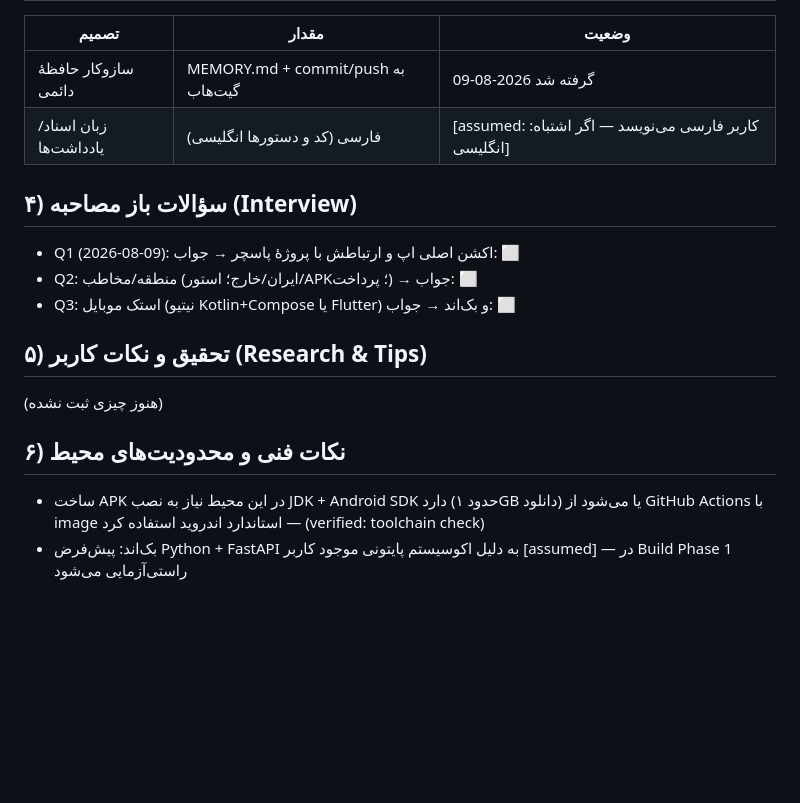
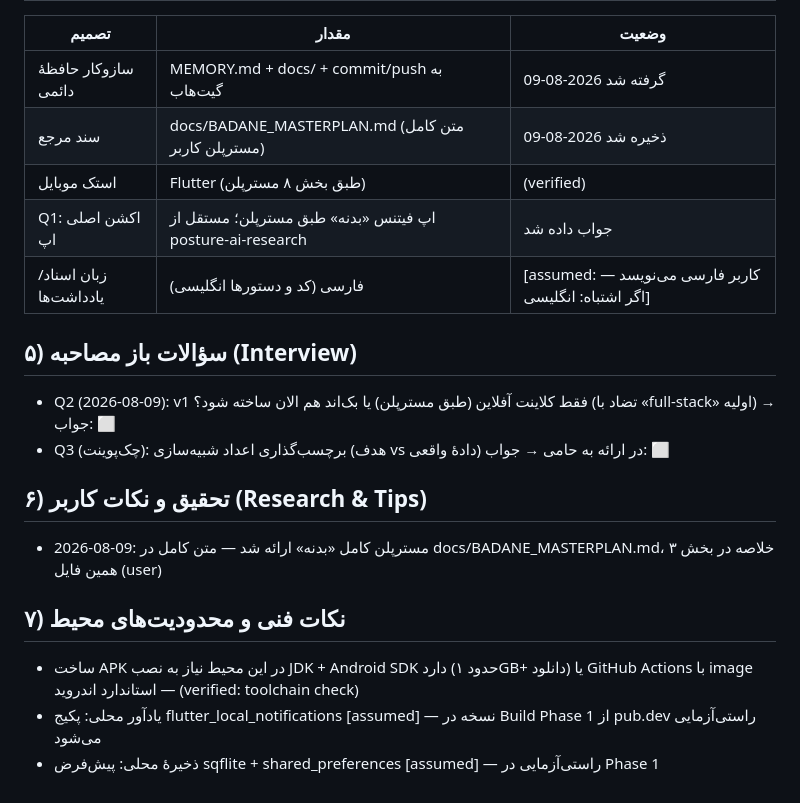
Before and after one commit to avazpoors-stack/app, a Markdown page: MEMORY.md, the part around one of its changes. Rendered like a GitHub page; blank space fills up the shorter version.

```diff
--- a/MEMORY.md
+++ b/MEMORY.md
@@ -33,17 +48,20 @@
 | تصمیم | مقدار | وضعیت |
 |---|---|---|
-| سازوکار حافظهٔ دائمی | MEMORY.md + commit/push به گیت‌هاب | گرفته شد 2026-08-09 |
+| سازوکار حافظهٔ دائمی | MEMORY.md + docs/ + commit/push به گیت‌هاب | گرفته شد 2026-08-09 |
+| سند مرجع | docs/BADANE_MASTERPLAN.md (متن کامل مسترپلن کاربر) | ذخیره شد 2026-08-09 |
+| استک موبایل | Flutter (طبق بخش ۸ مسترپلن) | (verified) |
+| Q1: اکشن اصلی اپ | اپ فیتنس «بدنه» طبق مسترپلن؛ مستقل از posture-ai-research | جواب داده شد |
 | زبان اسناد/یادداشت‌ها | فارسی (کد و دستورها انگلیسی) | [assumed: کاربر فارسی می‌نویسد — اگر اشتباه: انگلیسی] |
 
-## ۴) سؤالات باز مصاحبه (Interview)
-- Q1 (2026-08-09): اکشن اصلی اپ و ارتباطش با پروژهٔ پاسچر → جواب: ⬜
-- Q2: منطقه/مخاطب (ایران/خارج؛ استور/APK؛ پرداخت) → جواب: ⬜
-- Q3: استک موبایل (نیتیو Kotlin+Compose یا Flutter) و بک‌اند → جواب: ⬜
+## ۵) سؤالات باز مصاحبه (Interview)
+- Q2 (2026-08-09): v1 فقط کلاینت آفلاین (طبق مسترپلن) یا بک‌اند هم الان ساخته شود؟ (تضاد با «full-stack» اولیه) → جواب: ⬜
+- Q3 (چک‌پوینت): برچسب‌گذاری اعداد شبیه‌سازی (هدف vs دادهٔ واقعی) در ارائه به حامی → جواب: ⬜
 
-## ۵) تحقیق و نکات کاربر (Research & Tips)
+## ۶) تحقیق و نکات کاربر (Research & Tips)
 <!-- هر نکته/تحقیقی که کاربر می‌دهد، اینجا با تاریخ و برچسب شواهد اضافه شود -->
-(هنوز چیزی ثبت نشده)
+- 2026-08-09: مسترپلن کامل «بدنه» ارائه شد — متن کامل در docs/BADANE_MASTERPLAN.md، خلاصه در بخش ۳ همین فایل (user)
 
-## ۶) نکات فنی و محدودیت‌های محیط
-- ساخت APK در این محیط نیاز به نصب JDK + Android SDK دارد (حدود ۱GB دانلود) یا می‌شود از GitHub Actions با image استاندارد اندروید استفاده کرد — (verified: toolchain check)
-- بک‌اند: پیش‌فرض Python + FastAPI به دلیل اکوسیستم پایتونی موجود کاربر [assumed] — در Build Phase 1 راستی‌آزمایی می‌شود
+## ۷) نکات فنی و محدودیت‌های محیط
+- ساخت APK در این محیط نیاز به نصب JDK + Android SDK دارد (حدود ۱GB+ دانلود) یا GitHub Actions با image استاندارد اندروید — (verified: toolchain check)
+- یادآور محلی: پکیج flutter_local_notifications [assumed] — نسخه در Build Phase 1 از pub.dev راستی‌آزمایی می‌شود
+- ذخیرهٔ محلی: پیش‌فرض sqflite + shared_preferences [assumed] — راستی‌آزمایی در Phase 1
```
Also changed, not shown: other parts of MEMORY.md (+25 -10 lines), docs/BADANE_MASTERPLAN.md (added, +179 -0 lines).
